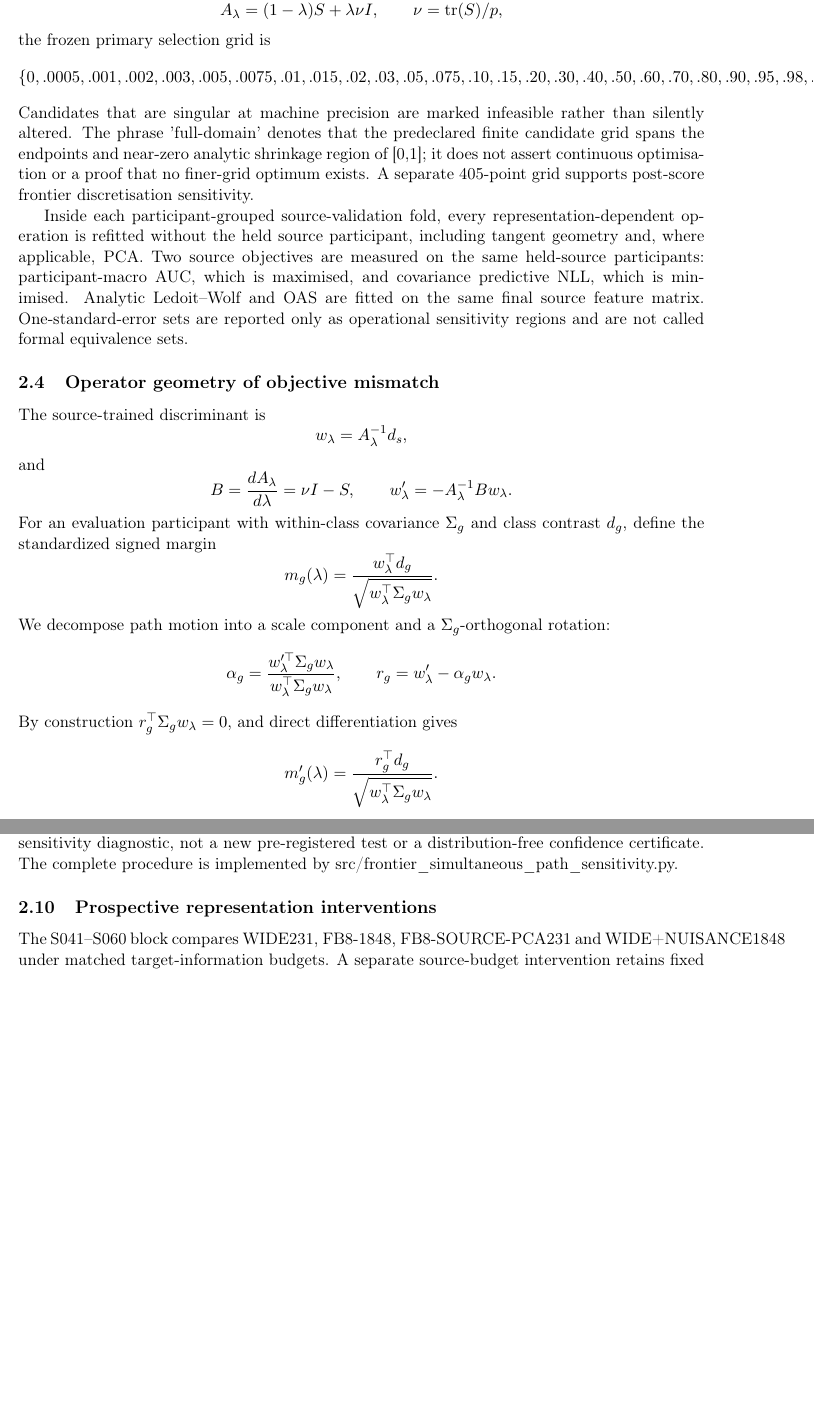
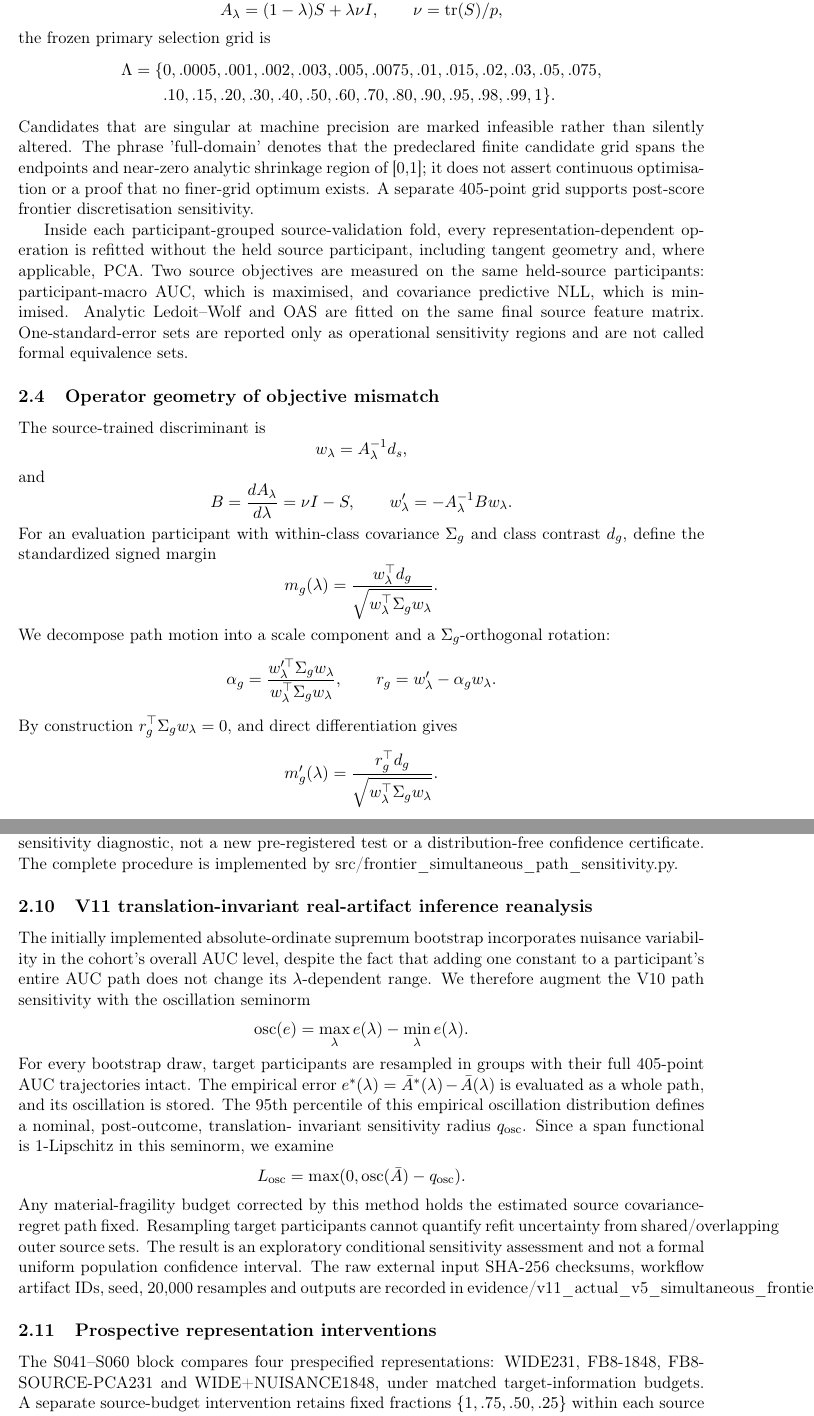
Before and after one commit to lindicaphxag-tech/kaggle, a LaTeX paper (release/defaultreg_v10_snapshot/paper_vnext/main_v10.tex, which reads release/defaultreg_v10_snapshot/paper_vnext/80_methods.tex): two parts of pages 4 and 7 of 19 before the commit and two parts of pages 4 and 7 of 20 after it, joined at a grey line, cut so that both start at the same text, the shorter picture padded with empty space. Compiled offline with pdfLaTeX.

Commit message:
release: sync latest CS paper_vnext/80_methods.tex

```diff
--- a/release/defaultreg_v10_snapshot/paper_vnext/80_methods.tex
+++ b/release/defaultreg_v10_snapshot/paper_vnext/80_methods.tex
@@ -47,8 +47,12 @@ For identity shrinkage,
 \]
 the frozen primary selection grid is
 \[
-\{0,.0005,.001,.002,.003,.005,.0075,.01,.015,.02,.03,.05,.075,
-.10,.15,.20,.30,.40,.50,.60,.70,.80,.90,.95,.98,.99,1\}.
+\begin{aligned}
+\Lambda=\{&
+0,.0005,.001,.002,.003,.005,.0075,.01,.015,.02,.03,.05,.075,\\
+&.10,.15,.20,.30,.40,.50,.60,.70,.80,.90,.95,.98,.99,1
+\}.
+\end{aligned}
 \]
 Candidates that are singular at machine precision are marked infeasible
 rather than silently altered. The phrase 'full-domain' denotes that the
@@ -270,9 +274,37 @@ conditional sensitivity diagnostic, not a new pre-registered test or a
 distribution-free confidence certificate. The complete procedure is
 implemented by src/frontier\_simultaneous\_path\_sensitivity.py.
 
+\subsection{V11 translation-invariant real-artifact inference reanalysis}
+The initially implemented absolute-ordinate supremum bootstrap incorporates
+nuisance variability in the cohort's overall AUC level, despite the fact
+that adding one constant to a participant's entire AUC path does not change
+its \(\lambda\)-dependent range. We therefore augment the V10 path
+sensitivity with the oscillation seminorm
+\[
+ \operatorname{osc}(e)=\max_\lambda e(\lambda)-\min_\lambda e(\lambda).
+\]
+For every bootstrap draw, target participants are resampled in groups with
+their full 405-point AUC trajectories intact. The empirical error
+\(e^*(\lambda)=\bar A^*(\lambda)-\bar A(\lambda)\) is evaluated as a whole
+path, and its oscillation is stored. The 95th percentile of this empirical
+oscillation distribution defines a nominal, post-outcome, translation-
+invariant sensitivity radius \(q_{\mathrm{osc}}\). Since a span functional
+is 1-Lipschitz in this seminorm, we examine
+\[
+ L_{\mathrm{osc}}=\max(0,\operatorname{osc}(\bar A)-q_{\mathrm{osc}}).
+\]
+Any material-fragility budget corrected by this method holds the estimated
+source covariance-regret path fixed. Resampling target participants cannot
+quantify refit uncertainty from shared/overlapping outer source sets.
+The result is an exploratory conditional sensitivity assessment and not
+a formal uniform population confidence interval. The raw external input
+SHA-256 checksums, workflow artifact IDs, seed, 20,000 resamples and outputs
+are recorded in evidence/v11\_actual\_v5\_simultaneous\_frontier\_reanalysis.json.
+
 \subsection{Prospective representation interventions}
-The S041--S060 block compares WIDE231, FB8-1848, FB8-SOURCE-PCA231 and
-WIDE+NUISANCE1848 under matched target-information budgets. A separate
+The S041--S060 block compares four prespecified representations:
+WIDE231, FB8-1848, FB8-\allowbreak SOURCE-\allowbreak PCA231 and
+WIDE+\allowbreak NUISANCE1848, under matched target-information budgets. A separate
 source-budget intervention retains fixed fractions
 \(\{1,.75,.50,.25\}\) within each source participant-by-class cell while
 holding the target set, channels, frequency definition and feature
```
